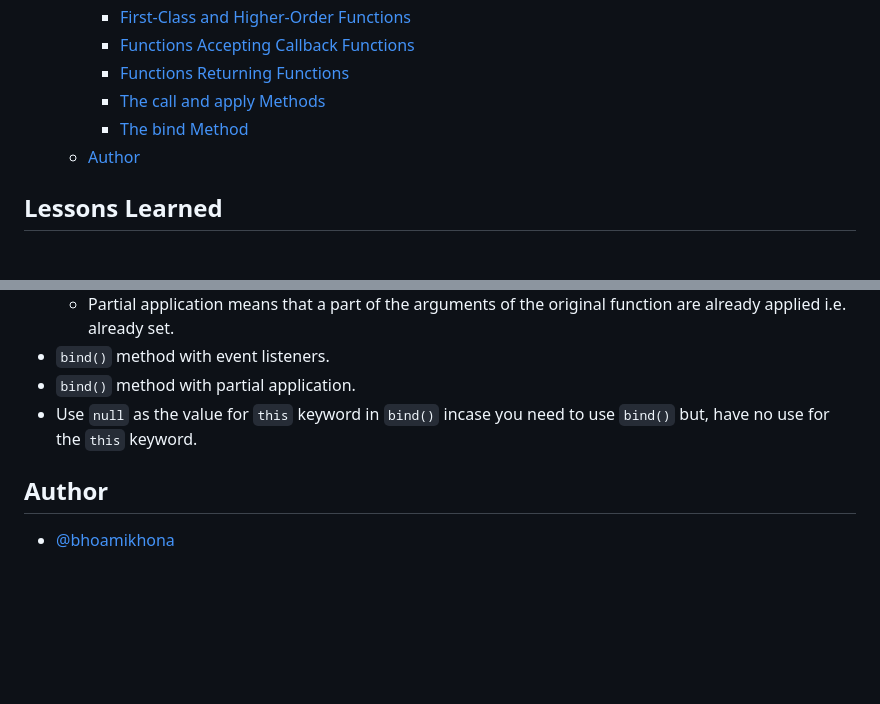
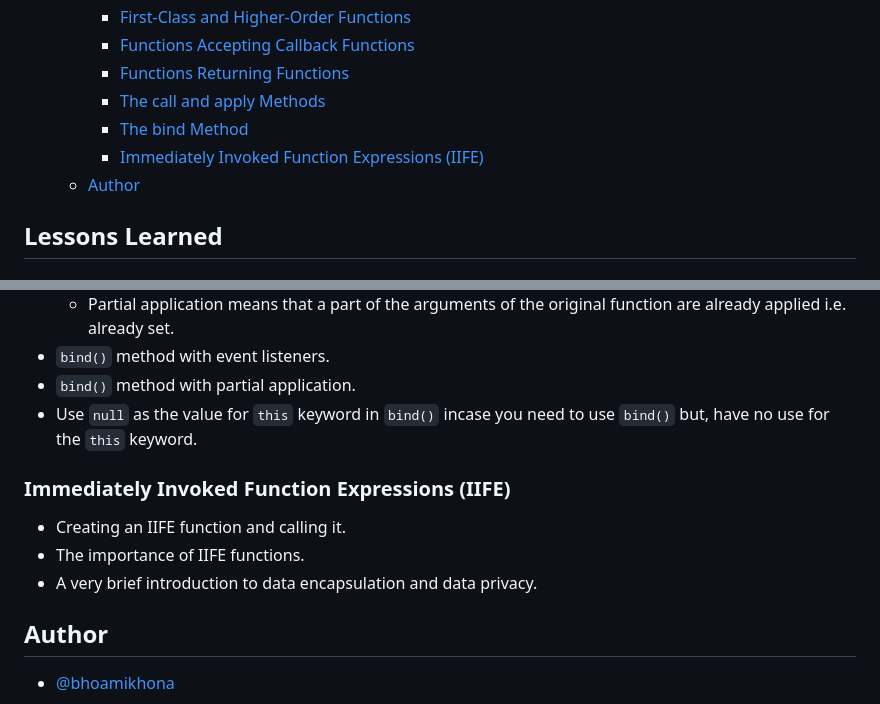
Before and after one commit to bhoamikhona/javascript, a Markdown page: Section 10/README.md, 2 parts joined by grey strips. Drawn GitHub-style; blank space fills up the shorter version.

Commit message:
IIFE Readme Updates

```diff
--- a/Section 10/README.md
+++ b/Section 10/README.md
@@ -14,6 +14,7 @@
     - [Functions Returning Functions](#functions-returning-functions)
     - [The call and apply Methods](#the-call-and-apply-methods)
     - [The bind Method](#the-bind-method)
+    - [Immediately Invoked Function Expressions (IIFE)](#immediately-invoked-function-expressions-iife)
   - [Author](#author)
 
 ## Lessons Learned
@@ -138,6 +139,12 @@ function count() {
 - `bind()` method with partial application.
 - Use `null` as the value for `this` keyword in `bind()` incase you need to use `bind()` but, have no use for the `this` keyword.
 
+### Immediately Invoked Function Expressions (IIFE)
+
+- Creating an IIFE function and calling it.
+- The importance of IIFE functions.
+- A very brief introduction to data encapsulation and data privacy.
+
 ## Author
 
 - [@bhoamikhona](https://github.com/bhoamikhona)
```
